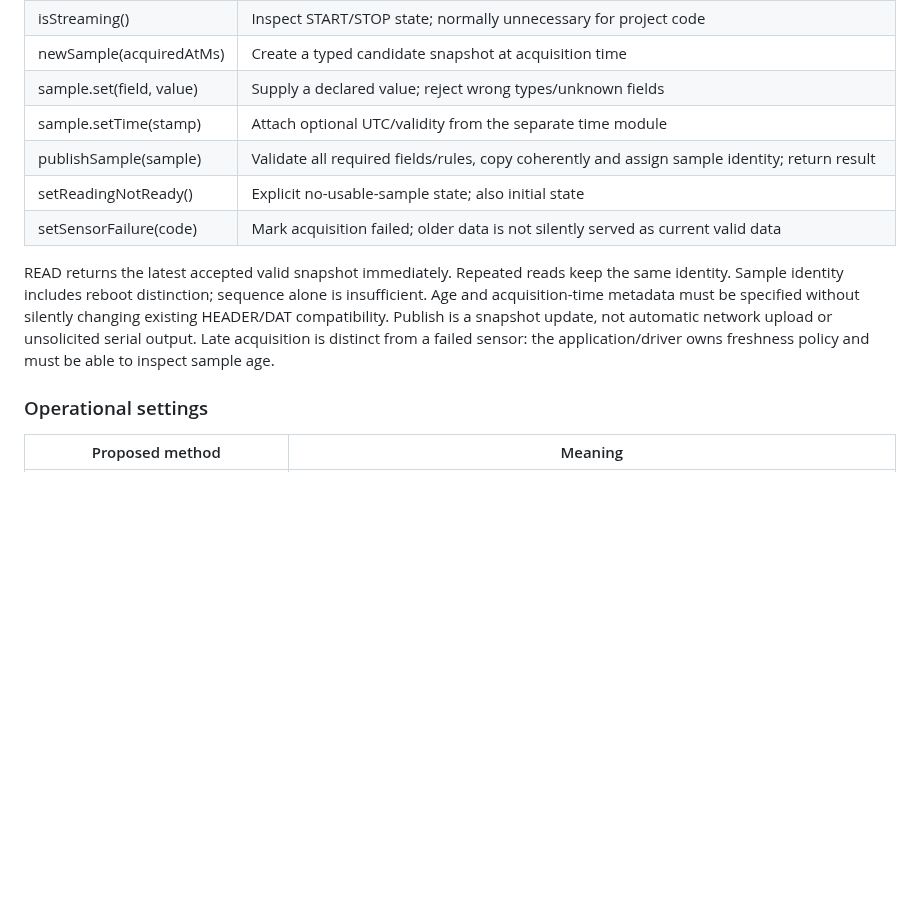
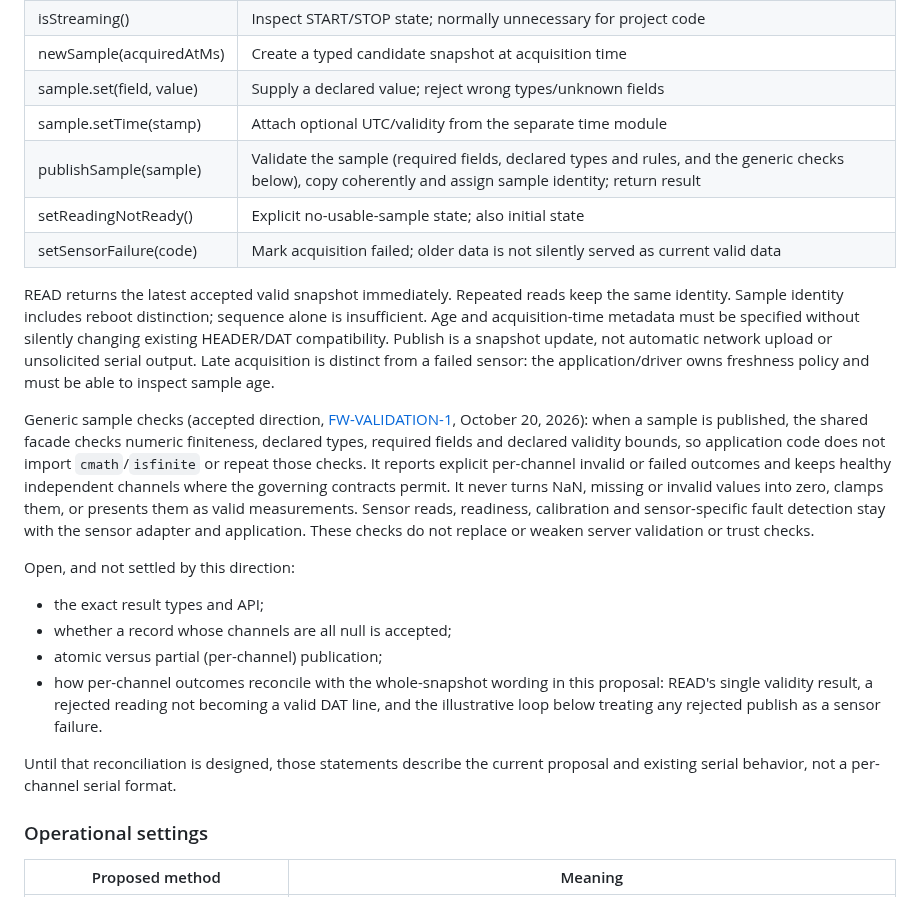
Before and after one commit to bardphysicslab/bardbox, a Markdown page: docs/firmware-base-and-serial-api.md, the part around the change. Rendered like a GitHub page; blank space fills up the shorter version.

Commit message:
Record shared generic sample checks (FW-VALIDATION-1) in publishSample and BB-005
The facade checks finiteness, declared types, required fields and declared
bounds when publishing, reports per-channel outcomes, keeps healthy independent
channels where governing contracts permit and never coerces or clamps; sensor
reads, readiness, calibration and sensor faults stay with the adapter/app and
server checks are unchanged. Result types, all-null acceptance, atomic versus
partial publication and the conflict with existing whole-snapshot wording are
listed as open. BB-005 links the record.

Co-Authored-By: Claude Opus 5.5 <noreply@anthropic.com>

```diff
--- a/docs/firmware-base-and-serial-api.md
+++ b/docs/firmware-base-and-serial-api.md
@@ -139,7 +139,7 @@ Sensorless startup is valid and cannot manufacture a zero-valued measurement.
 | newSample(acquiredAtMs) | Create a typed candidate snapshot at acquisition time |
 | sample.set(field, value) | Supply a declared value; reject wrong types/unknown fields |
 | sample.setTime(stamp) | Attach optional UTC/validity from the separate time module |
-| publishSample(sample) | Validate all required fields/rules, copy coherently and assign sample identity; return result |
+| publishSample(sample) | Validate the sample (required fields, declared types and rules, and the generic checks below), copy coherently and assign sample identity; return result |
 | setReadingNotReady() | Explicit no-usable-sample state; also initial state |
 | setSensorFailure(code) | Mark acquisition failed; older data is not silently served as current valid data |
 
@@ -150,6 +150,30 @@ without silently changing existing HEADER/DAT compatibility. Publish is a
 snapshot update, not automatic network upload or unsolicited serial output.
 Late acquisition is distinct from a failed sensor: the application/driver owns
 freshness policy and must be able to inspect sample age.
+
+Generic sample checks (accepted direction, [FW-VALIDATION-1](https://github.com/bardphysicslab/bardbox/issues/31#issuecomment-6289980118),
+October 20, 2026): when a sample is published, the shared facade checks numeric
+finiteness, declared types, required fields and declared validity bounds, so
+application code does not import `cmath`/`isfinite` or repeat those checks. It
+reports explicit per-channel invalid or failed outcomes and keeps healthy
+independent channels where the governing contracts permit. It never turns NaN,
+missing or invalid values into zero, clamps them, or presents them as valid
+measurements. Sensor reads, readiness, calibration and sensor-specific fault
+detection stay with the sensor adapter and application. These checks do not
+replace or weaken server validation or trust checks.
+
+Open, and not settled by this direction:
+
+- the exact result types and API;
+- whether a record whose channels are all null is accepted;
+- atomic versus partial (per-channel) publication;
+- how per-channel outcomes reconcile with the whole-snapshot wording in this
+  proposal: READ's single validity result, a rejected reading not becoming a
+  valid DAT line, and the illustrative loop below treating any rejected publish
+  as a sensor failure.
+
+Until that reconciliation is designed, those statements describe the current
+proposal and existing serial behavior, not a per-channel serial format.
 
 ### Operational settings
 
```
Also changed, not shown: docs/DECISIONS.md (+1 -1 lines).
